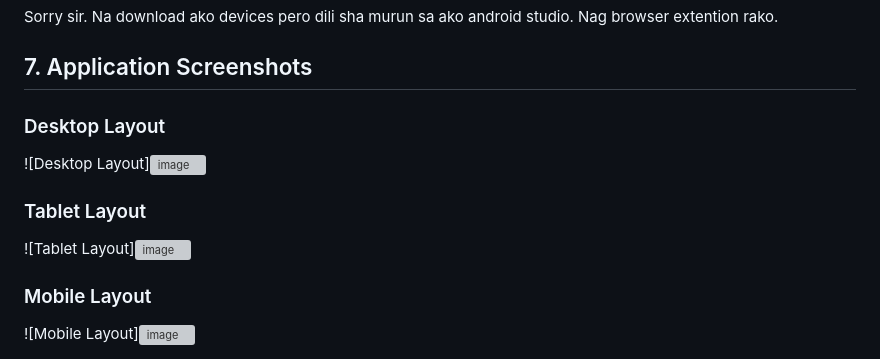
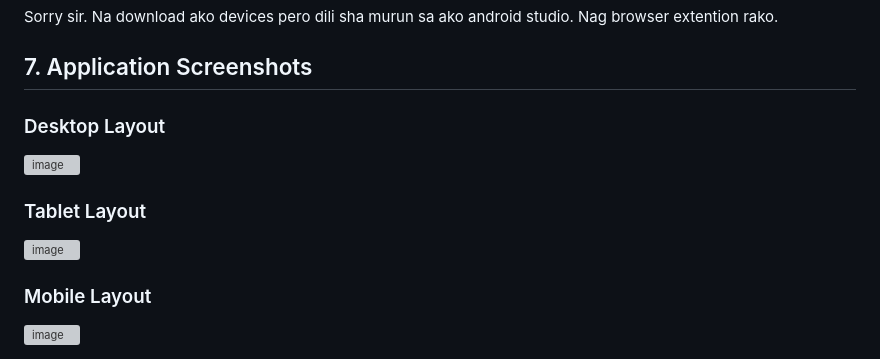
Before and after one commit to 1erdna/Nacaya_StudentProfile, a Markdown page: README.md, the part around the change. GitHub-like rendering; grey boxes are pictures that could not be loaded.

```diff
--- a/README.md
+++ b/README.md
@@ -51,12 +51,12 @@ To execute and run this Cordova project locally:
 Sorry sir. Na download ako devices pero dili sha murun sa ako android studio. Nag browser extention rako.
 ## 7. Application Screenshots
 ### Desktop Layout
-![Desktop Layout]<img width="1837" height="875" alt="image" src="https://github.com/user-attachments/assets/04ffcfeb-d671-48e4-9a05-4643e145928b" />
+<img width="1837" height="875" alt="image" src="https://github.com/user-attachments/assets/04ffcfeb-d671-48e4-9a05-4643e145928b" />
 
 
 ### Tablet Layout
-![Tablet Layout]<img width="537" height="797" alt="image" src="https://github.com/user-attachments/assets/7e9a4060-2bce-4240-847d-debf7bcf7a55" />
+<img width="537" height="797" alt="image" src="https://github.com/user-attachments/assets/7e9a4060-2bce-4240-847d-debf7bcf7a55" />
 
 
 ### Mobile Layout
-![Mobile Layout]<img width="370" height="742" alt="image" src="https://github.com/user-attachments/assets/73d0b301-a543-4d38-a563-2001a4a6e1eb" />
+<img width="370" height="742" alt="image" src="https://github.com/user-attachments/assets/73d0b301-a543-4d38-a563-2001a4a6e1eb" />
```
